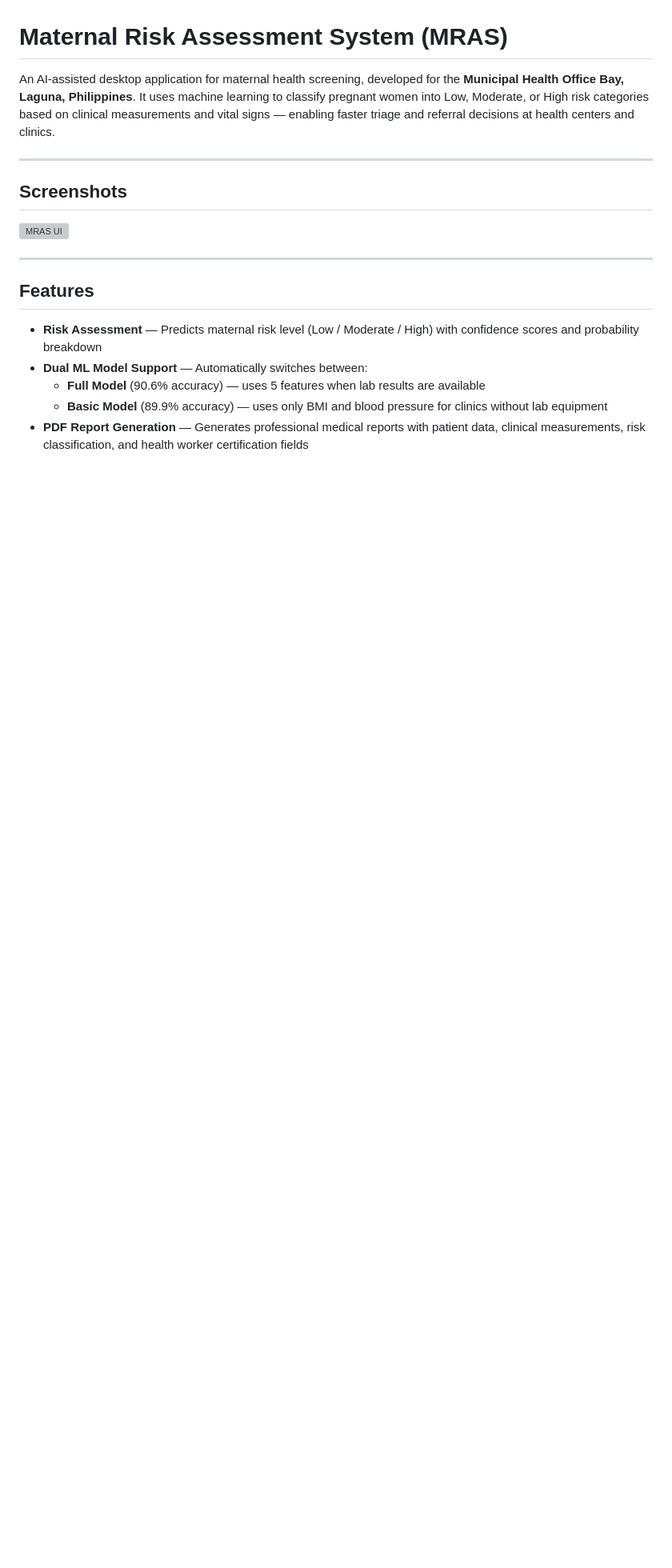
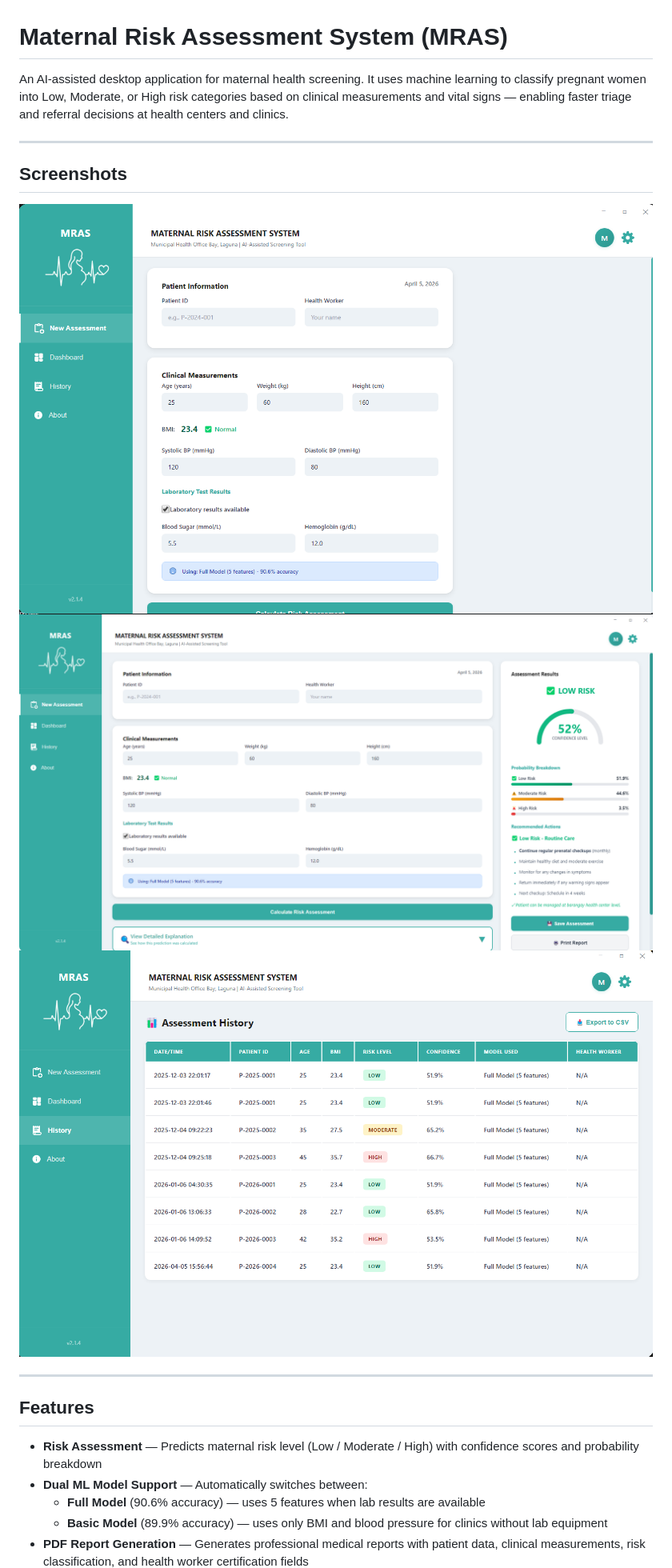
Before and after one commit to sie-hanamura/MaternalRiskSystem-App, a Markdown page: README.md, the part around the change printed below. Shown: that part at 80% size. GitHub-like rendering; pictures changed too: ui/screenshots/assessment-results.png (added), ui/screenshots/first-page.png (added), ui/screenshots/history.png (added); blank space fills up the shorter version; grey boxes are pictures that could not be loaded.

```diff
--- a/README.md
+++ b/README.md
@@ -1,12 +1,14 @@
 # Maternal Risk Assessment System (MRAS)
 
-An AI-assisted desktop application for maternal health screening, developed for the **Municipal Health Office Bay, Laguna, Philippines**. It uses machine learning to classify pregnant women into Low, Moderate, or High risk categories based on clinical measurements and vital signs — enabling faster triage and referral decisions at health centers and clinics.
+An AI-assisted desktop application for maternal health screening. It uses machine learning to classify pregnant women into Low, Moderate, or High risk categories based on clinical measurements and vital signs — enabling faster triage and referral decisions at health centers and clinics.
 
 ---
 
 ## Screenshots
 
-![MRAS UI](UI.jpg)
+![Home](ui/screenshots/first-page.png)
+![Assessment Results](ui/screenshots/assessment-results.png)
+![History](ui/screenshots/history.png)
 
 ---
 
```
Also changed, not shown: other parts of README.md (+2 -3 lines), 2 other files.
